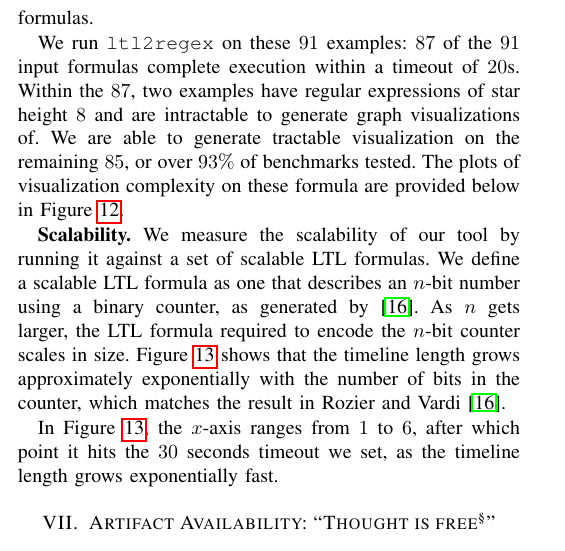
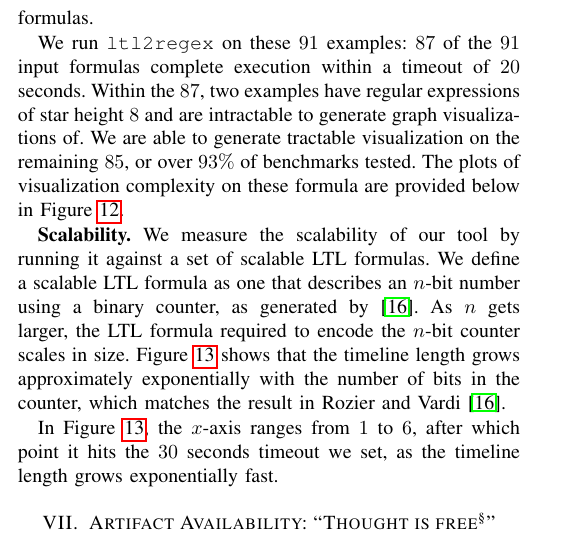
Before and after one commit to runmingl/ltl-explainability, a LaTeX paper (paper/main.tex): part of one column of page 8 of 11, cut so that both start at the same text. Compiled offline with pdfLaTeX; a missing font is replaced by an installed copy or a similar font; a LaTeX package or settings file that is missing is left out.

Commit message:
clarified fixes...

```diff
--- a/paper/main.tex
+++ b/paper/main.tex
@@ -1333,7 +1333,7 @@ We study the feasibility of our tool on a benchmark suite of LTL formulas gather
 %
 We gather a test suite totalling 91 formulas from two real-world requirement specification applications. We take $6$ specifications from NASA's Automated Airspace Concept (AAC)~\cite{GCMTR16}. We also collect formulas from the Acacia suite of examples~\cite{RV10}. We reap $85$ formulas from the suite of $23$ examples, by generating separate visualizations for each line of specification. We choose to visualize each formula individually, rather than visualize a complete set of (conjuncted) specifications, as a complete specification set may describe a large, complex system, and we only target the use case of validating individual formulas. % We choose to visualize each formula specifically, rather than complete specifications, as
 
-We run \texttt{ltl2regex} on these $91$ examples: $87$ of the $91$ input formulas complete execution within a timeout of $20$s. Within the $87$, two examples have regular expressions of star height $8$ and are intractable to generate graph visualizations of. We are able to generate tractable visualization on the remaining $85$, or over $93\%$ of benchmarks tested. The plots of visualization complexity on these formula are provided below in \cref{fig:real-world}.
+We run \texttt{ltl2regex} on these $91$ examples: $87$ of the $91$ input formulas complete execution within a timeout of $20$ seconds. Within the $87$, two examples have regular expressions of star height $8$ and are intractable to generate graph visualizations of. We are able to generate tractable visualization on the remaining $85$, or over $93\%$ of benchmarks tested. The plots of visualization complexity on these formula are provided below in \cref{fig:real-world}.
 
 
 \begin{figure}[h!]
```
Also changed, not shown: paper/main.tex (6 more changed lines).
